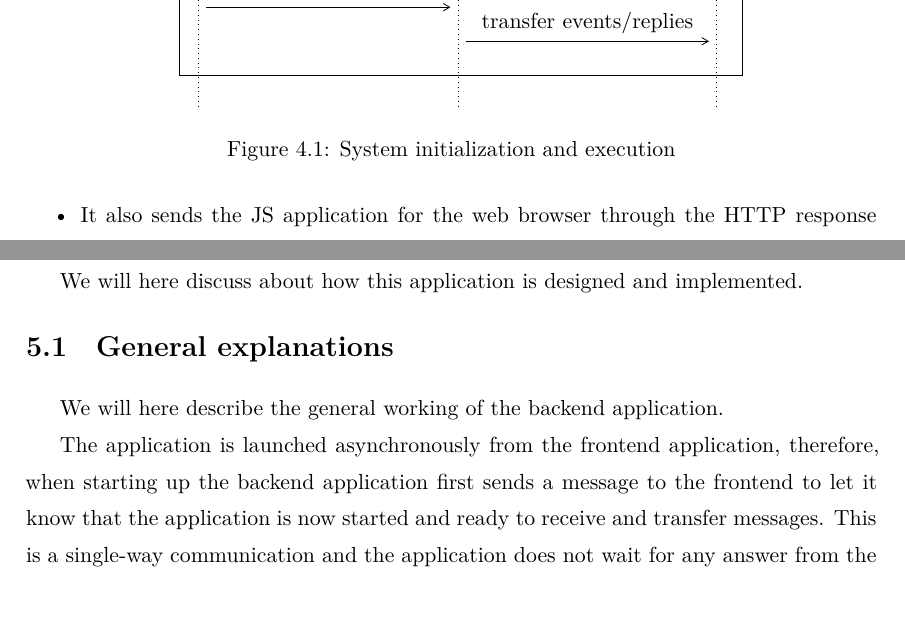
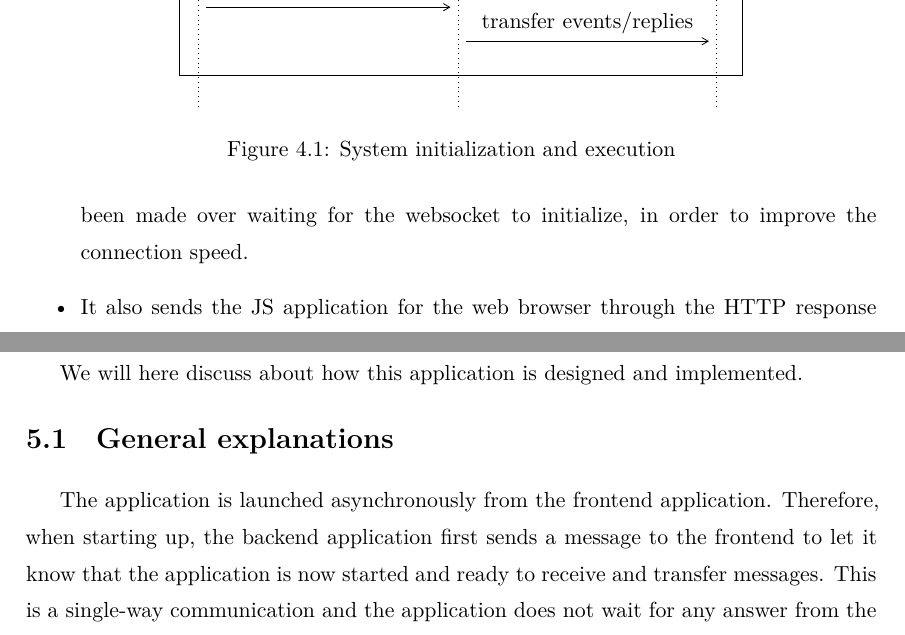
Before and after one commit to danhper/bachelor-thesis, a LaTeX thesis (thesis.tex, which reads server_backend/general_explanations.tex, server_frontend/general_explanations.tex): two parts of pages 18 and 21 of 28, joined at a grey line, cut so that both start at the same text. Compiled offline with XeLaTeX.

Commit message:
Fix other stuff.

```diff
--- a/server_backend/general_explanations.tex
+++ b/server_backend/general_explanations.tex
@@ -1,10 +1,7 @@
 \section{General explanations}
 %
-We will here describe the general working of the backend application. % This sentece may be verbosity.
-
-% I recommend that below sentence is divided into multiple sentences.
-The application is launched asynchronously from the frontend application,
-therefore, when starting up the backend application first sends a message to
+The application is launched asynchronously from the frontend application.
+Therefore, when starting up, the backend application first sends a message to
 the frontend to let it know that the application is now started and ready to
 receive and transfer messages. This is a single-way communication and the
 application does not wait for any answer from the frontend.
--- a/server_frontend/general_explanations.tex
+++ b/server_frontend/general_explanations.tex
@@ -26,3 +26,5 @@ simultaneously.
 %
   This process usually ends up a little faster than the websocket connection and
   the first messages received from the backend application are queued until
+  the websocket connection is opened. This choice have been made over waiting
+  for the websocket to initialize, in order to improve the connection speed.
```
Also changed, not shown: server_frontend/general_explanations.tex (3 more changed lines).
